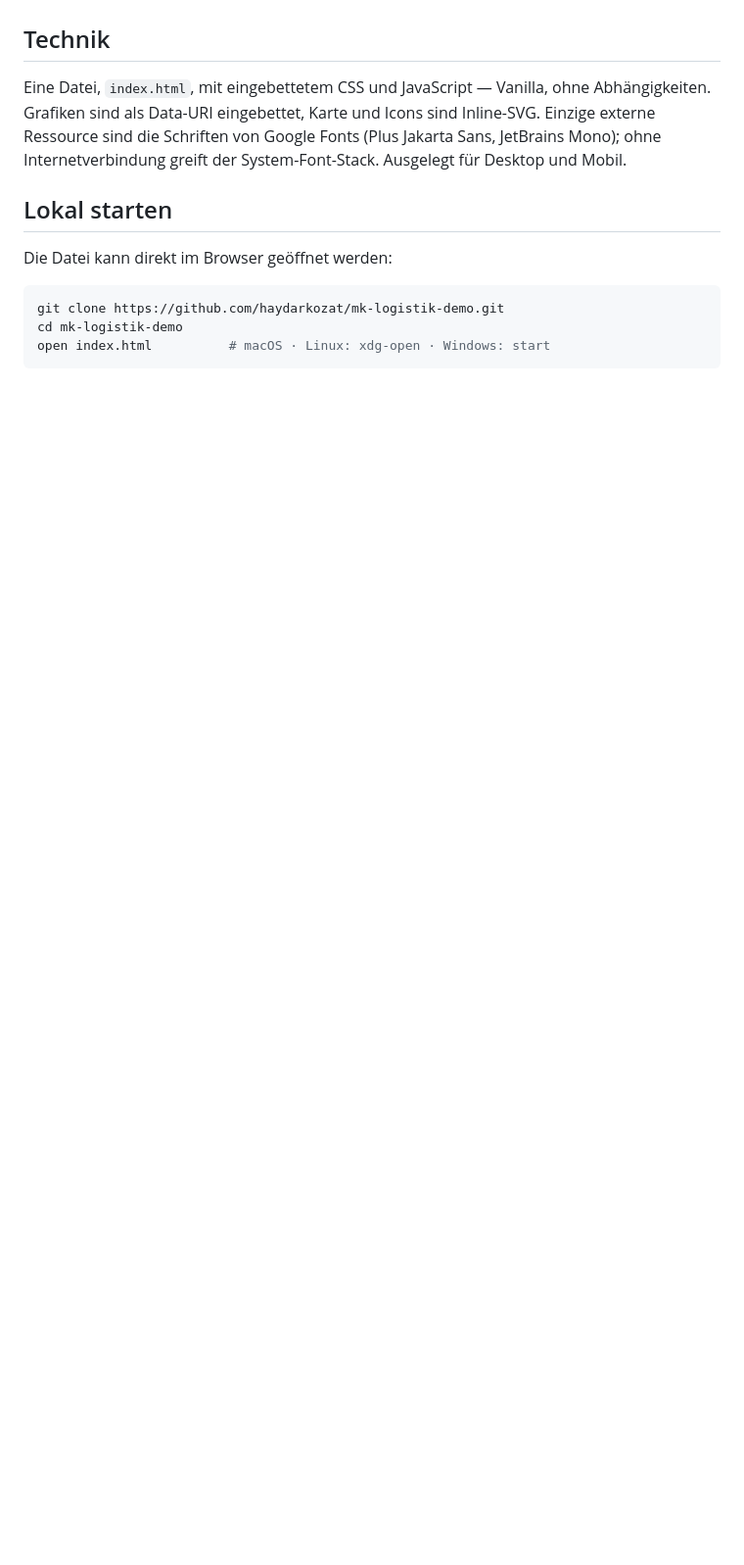
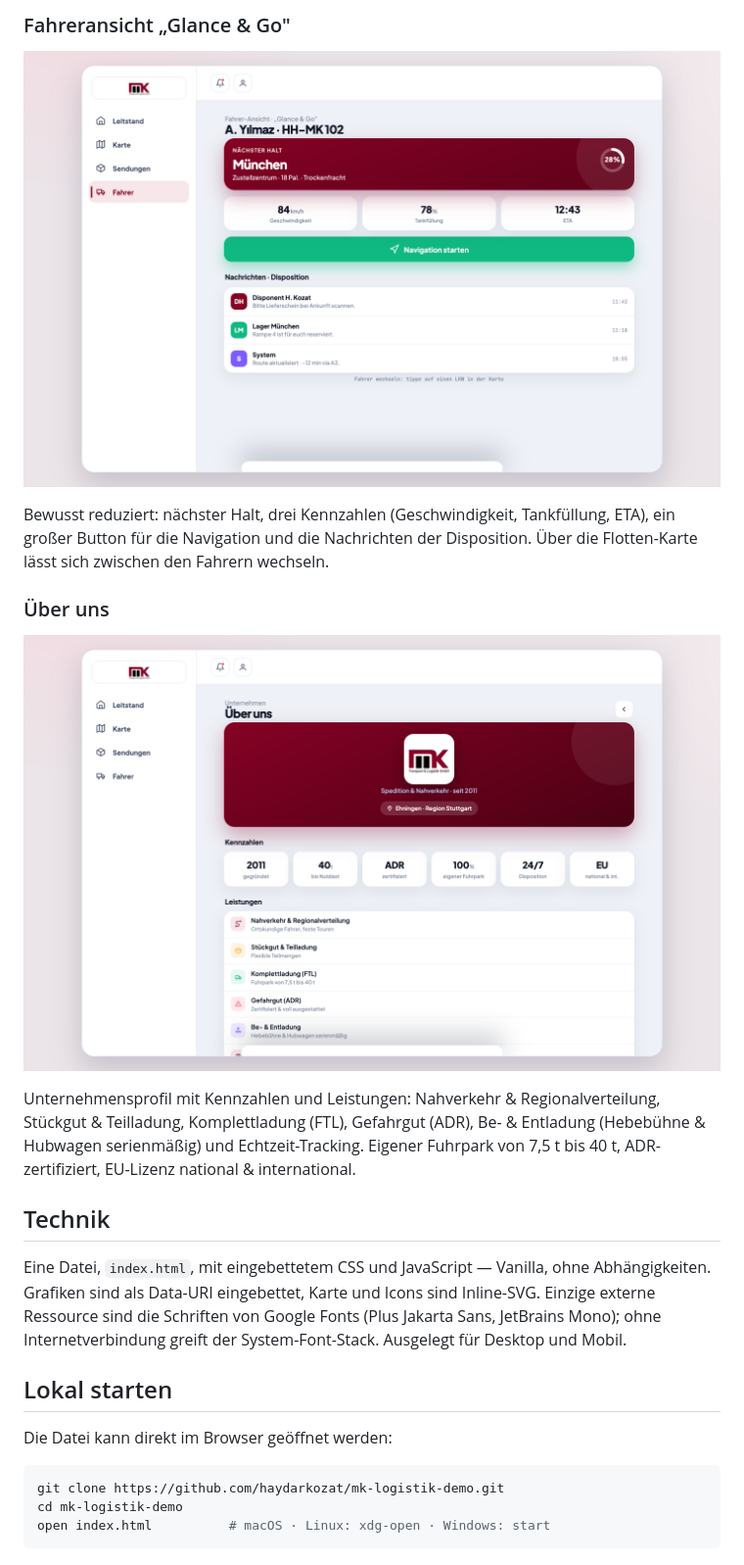
Before and after one commit to haydarkozat/mk-logistik-demo, a Markdown page: README.md, the part around one of its changes. Shown at 98% size. GitHub-like rendering; pictures changed too: docs/screenshots/04-fahrer.png (added), docs/screenshots/05-unternehmen.png (added); blank space fills up the shorter version.

```diff
--- a/README.md
+++ b/README.md
@@ -45,3 +50,19 @@ Ausstattung: eigener Fuhrpark von 7,5 t bis 40 t, Gefahrgut nach ADR, EU-Lizenz.
+### Fahreransicht „Glance & Go"
+
+![Fahreransicht](docs/screenshots/04-fahrer.png)
+
+Bewusst reduziert: nächster Halt, drei Kennzahlen (Geschwindigkeit, Tankfüllung, ETA),
+ein großer Button für die Navigation und die Nachrichten der Disposition. Über die
+Flotten-Karte lässt sich zwischen den Fahrern wechseln.
+
+### Über uns
+
+![Über uns](docs/screenshots/05-unternehmen.png)
+
+Unternehmensprofil mit Kennzahlen und Leistungen: Nahverkehr & Regionalverteilung,
+Stückgut & Teilladung, Komplettladung (FTL), Gefahrgut (ADR), Be- & Entladung
+(Hebebühne & Hubwagen serienmäßig) und Echtzeit-Tracking. Eigener Fuhrpark von
+7,5 t bis 40 t, ADR-zertifiziert, EU-Lizenz national & international.
 
 ## Technik
 
```
Also changed, not shown: other parts of README.md (+29 -23 lines), docs/screenshots/01-leitstand.png (added), docs/screenshots/02-karte.png (added), docs/screenshots/03-sendungen.png (added).
